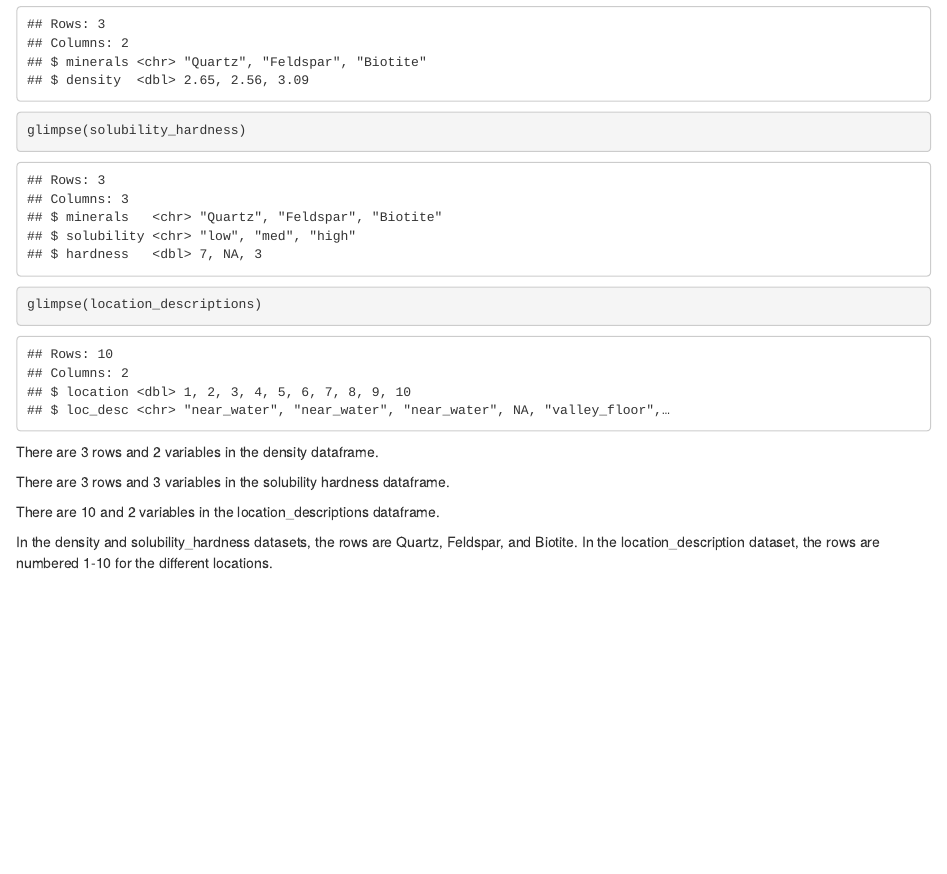
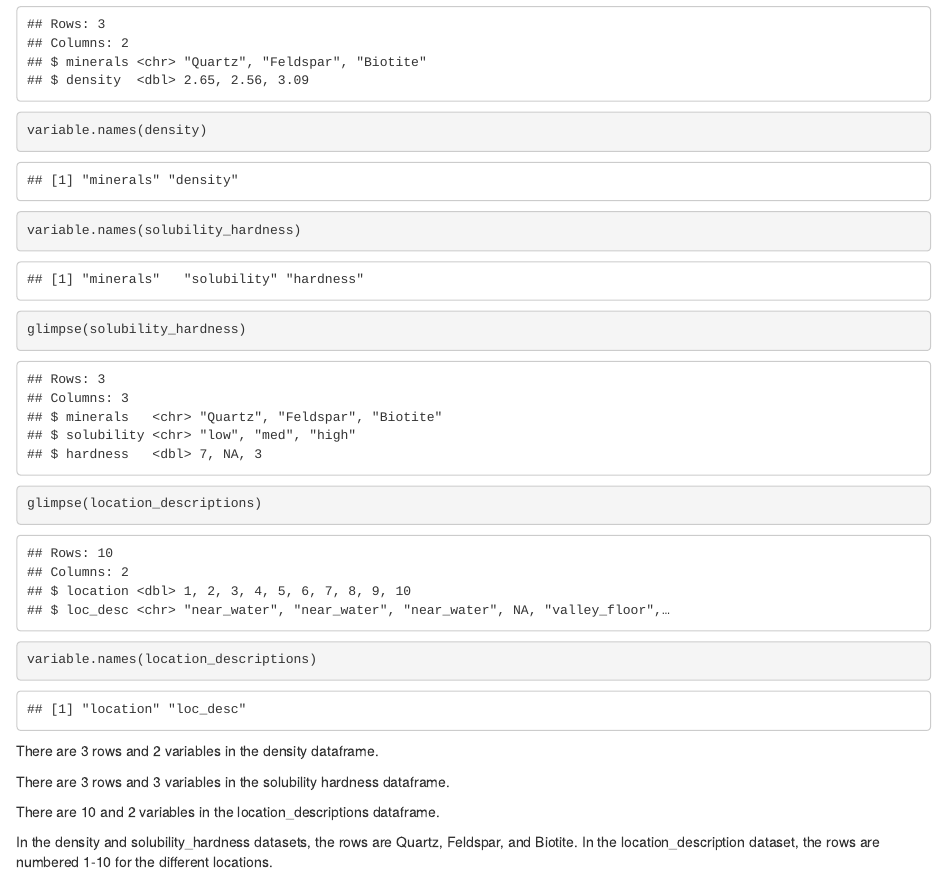
Before and after one commit to Data-Science-and-Statistics-in-EaES/unit-1-3-review-GROUP4, an R Markdown document (u1-u2-u3-review-starter.Rmd): the page in a window 1100 px wide, from 840 px down. Rendered offline with R 4.5, knitr and Pandoc, with nearby package versions.

Commit message:
finished ex 2.5

````diff
--- a/u1-u2-u3-review-starter.Rmd
+++ b/u1-u2-u3-review-starter.Rmd
@@ -34,8 +34,11 @@ Rows represent a mineral and location combination.
 
 ```{r inspect-other-dataframes}
 glimpse(density)
+variable.names(density)
+variable.names(solubility_hardness)
 glimpse(solubility_hardness)
 glimpse(location_descriptions)
+variable.names(location_descriptions)
 ```
 There are `r nrow(density)` rows and `r ncol(density)` variables in the density dataframe.
 
````
